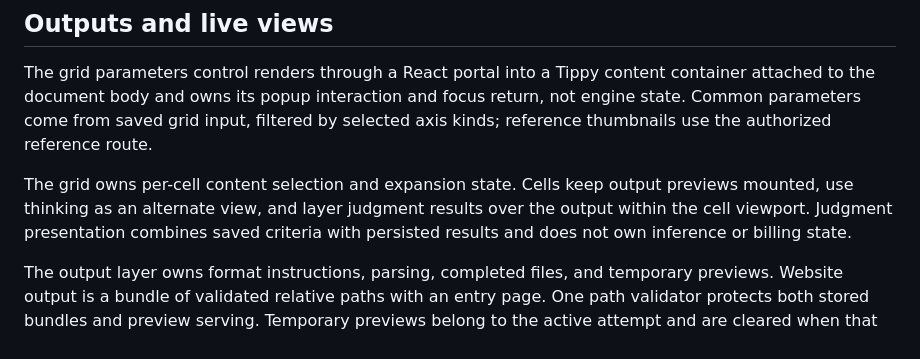
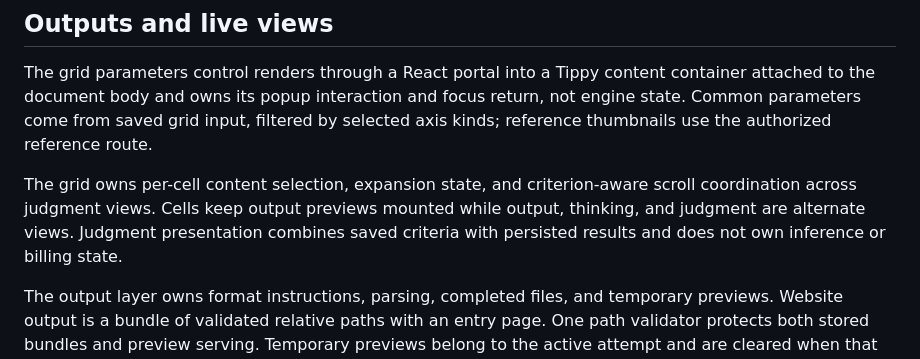
Before and after one commit to klntsky/slopgrid, a Markdown page: ARCHITECTURE.md, the part around the change. Drawn GitHub-style.

```diff
--- a/ARCHITECTURE.md
+++ b/ARCHITECTURE.md
@@ -177,10 +177,11 @@ container attached to the document body and owns its popup interaction and focus
 return, not engine state. Common parameters come from saved grid input, filtered
 by selected axis kinds; reference thumbnails use the authorized reference route.
 
-The grid owns per-cell content selection and expansion state. Cells keep output
-previews mounted, use thinking as an alternate view, and layer judgment results
-over the output within the cell viewport. Judgment presentation combines saved
-criteria with persisted results and does not own inference or billing state.
+The grid owns per-cell content selection, expansion state, and criterion-aware
+scroll coordination across judgment views. Cells keep output previews mounted
+while output, thinking, and judgment are alternate views. Judgment presentation
+combines saved criteria with persisted results and does not own inference or
+billing state.
 
 The output layer owns format instructions, parsing, completed files, and
 temporary previews. Website output is a bundle of validated relative paths with
```
Also changed, not shown: PRODUCT.md (+6 -5 lines).
